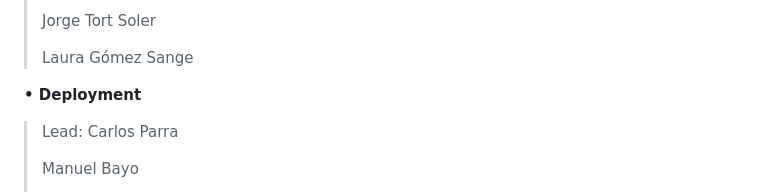
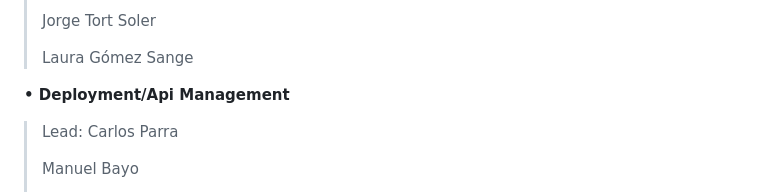
Before and after one commit to alexxblaro16/proyecto-csic, a Markdown page: docs/desglose-general-proyecto.md, the part around the change. Rendered like a GitHub page.

```diff
--- a/docs/desglose-general-proyecto.md
+++ b/docs/desglose-general-proyecto.md
@@ -333,7 +333,7 @@ entenderse como una posible ampliación futura.
 >
 > Laura Gómez Sange
 
-**• Deployment**
+**• Deployment/Api Management**
 
 > Lead: Carlos Parra
 >
```
